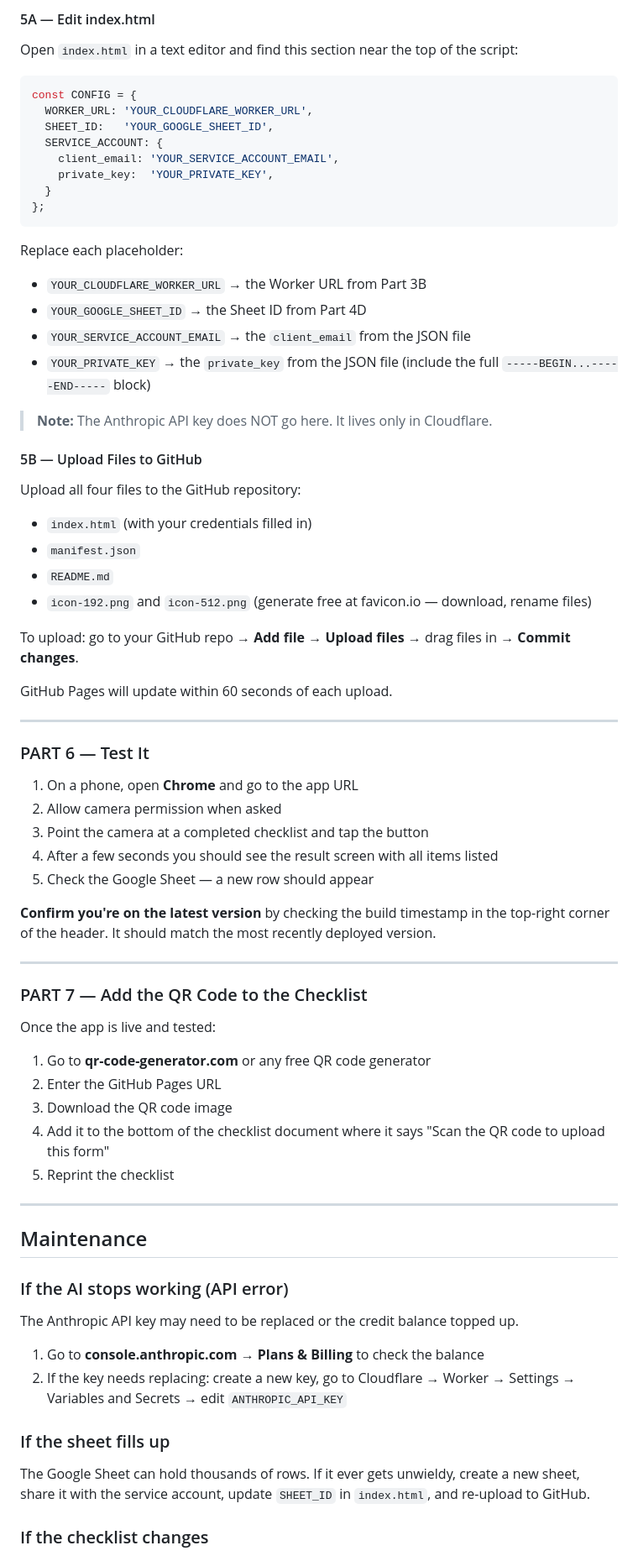
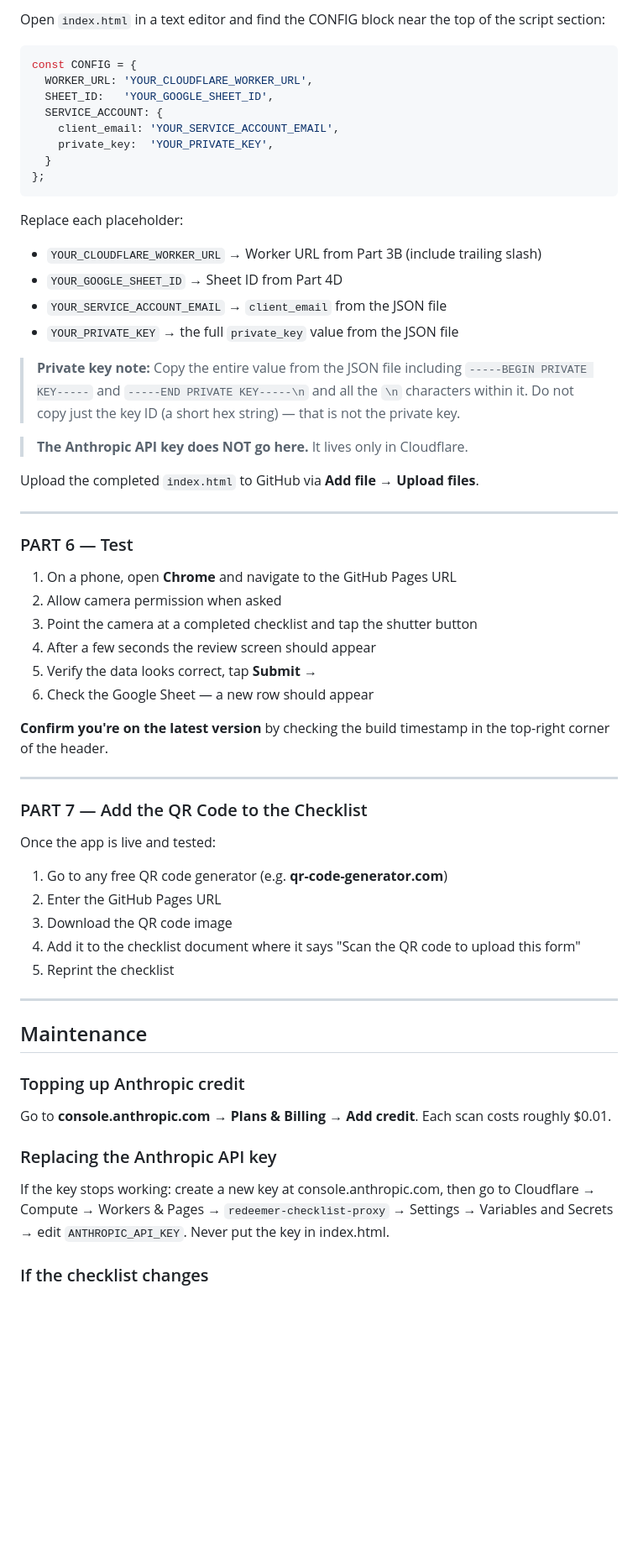
Before and after one commit to redeemer-waco-sound-booth/redeemer-sound-checklist, a Markdown page: README.md, the part around one of its changes. Shown at 84% size. Rendered like a GitHub page; blank space fills up the shorter version.

````diff
--- a/README.md
+++ b/README.md
@@ -277,6 +306,5 @@ Date | Operator | Notes | Power supply on top of desk | Computer power on | Chec
 
-#### 5A — Edit index.html
-Open `index.html` in a text editor and find this section near the top of the script:
+Open `index.html` in a text editor and find the CONFIG block near the top of the script section:
 
 ```javascript
 const CONFIG = {
@@ -290,57 +318,49 @@ const CONFIG = {
 ```
 
 Replace each placeholder:
-- `YOUR_CLOUDFLARE_WORKER_URL` → the Worker URL from Part 3B
-- `YOUR_GOOGLE_SHEET_ID` → the Sheet ID from Part 4D
-- `YOUR_SERVICE_ACCOUNT_EMAIL` → the `client_email` from the JSON file
-- `YOUR_PRIVATE_KEY` → the `private_key` from the JSON file (include the full `-----BEGIN...-----END-----` block)
+- `YOUR_CLOUDFLARE_WORKER_URL` → Worker URL from Part 3B (include trailing slash)
+- `YOUR_GOOGLE_SHEET_ID` → Sheet ID from Part 4D
+- `YOUR_SERVICE_ACCOUNT_EMAIL` → `client_email` from the JSON file
+- `YOUR_PRIVATE_KEY` → the full `private_key` value from the JSON file
 
-> **Note:** The Anthropic API key does NOT go here. It lives only in Cloudflare.
+> **Private key note:** Copy the entire value from the JSON file including `-----BEGIN PRIVATE KEY-----` and `-----END PRIVATE KEY-----\n` and all the `\n` characters within it. Do not copy just the key ID (a short hex string) — that is not the private key.
 
-#### 5B — Upload Files to GitHub
-Upload all four files to the GitHub repository:
-- `index.html` (with your credentials filled in)
-- `manifest.json`
-- `README.md`
-- `icon-192.png` and `icon-512.png` (generate free at favicon.io — download, rename files)
+> **The Anthropic API key does NOT go here.** It lives only in Cloudflare.
 
-To upload: go to your GitHub repo → **Add file** → **Upload files** → drag files in → **Commit changes**.
-
-GitHub Pages will update within 60 seconds of each upload.
+Upload the completed `index.html` to GitHub via **Add file → Upload files**.
 
 ---
 
-### PART 6 — Test It
+### PART 6 — Test
 
-1. On a phone, open **Chrome** and go to the app URL
+1. On a phone, open **Chrome** and navigate to the GitHub Pages URL
 2. Allow camera permission when asked
-3. Point the camera at a completed checklist and tap the button
-4. After a few seconds you should see the result screen with all items listed
-5. Check the Google Sheet — a new row should appear
+3. Point the camera at a completed checklist and tap the shutter button
+4. After a few seconds the review screen should appear
+5. Verify the data looks correct, tap **Submit →**
+6. Check the Google Sheet — a new row should appear
 
-**Confirm you're on the latest version** by checking the build timestamp in the top-right corner of the header. It should match the most recently deployed version.
+**Confirm you're on the latest version** by checking the build timestamp in the top-right corner of the header.
 
 ---
 
 ### PART 7 — Add the QR Code to the Checklist
 
 Once the app is live and tested:
-1. Go to **qr-code-generator.com** or any free QR code generator
+1. Go to any free QR code generator (e.g. **qr-code-generator.com**)
 2. Enter the GitHub Pages URL
 3. Download the QR code image
-4. Add it to the bottom of the checklist document where it says "Scan the QR code to upload this form"
+4. Add it to the checklist document where it says "Scan the QR code to upload this form"
 5. Reprint the checklist
 
 ---
 
 ## Maintenance
 
-### If the AI stops working (API error)
-The Anthropic API key may need to be replaced or the credit balance topped up.
-1. Go to **console.anthropic.com** → **Plans & Billing** to check the balance
-2. If the key needs replacing: create a new key, go to Cloudflare → Worker → Settings → Variables and Secrets → edit `ANTHROPIC_API_KEY`
+### Topping up Anthropic credit
+Go to **console.anthropic.com** → **Plans & Billing** → **Add credit**. Each scan costs roughly $0.01.
 
-### If the sheet fills up
-The Google Sheet can hold thousands of rows. If it ever gets unwieldy, create a new sheet, share it with the service account, update `SHEET_ID` in `index.html`, and re-upload to GitHub.
+### Replacing the Anthropic API key
+If the key stops working: create a new key at console.anthropic.com, then go to Cloudflare → Compute → Workers & Pages → `redeemer-checklist-proxy` → Settings → Variables and Secrets → edit `ANTHROPIC_API_KEY`. Never put the key in index.html.
 
 ### If the checklist changes
````
Also changed, not shown: other parts of README.md (+84 -50 lines).
